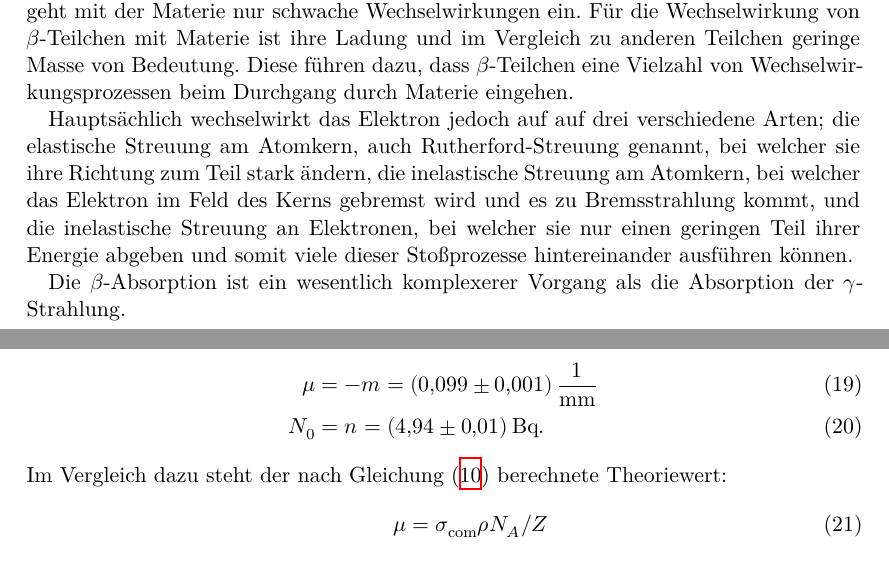
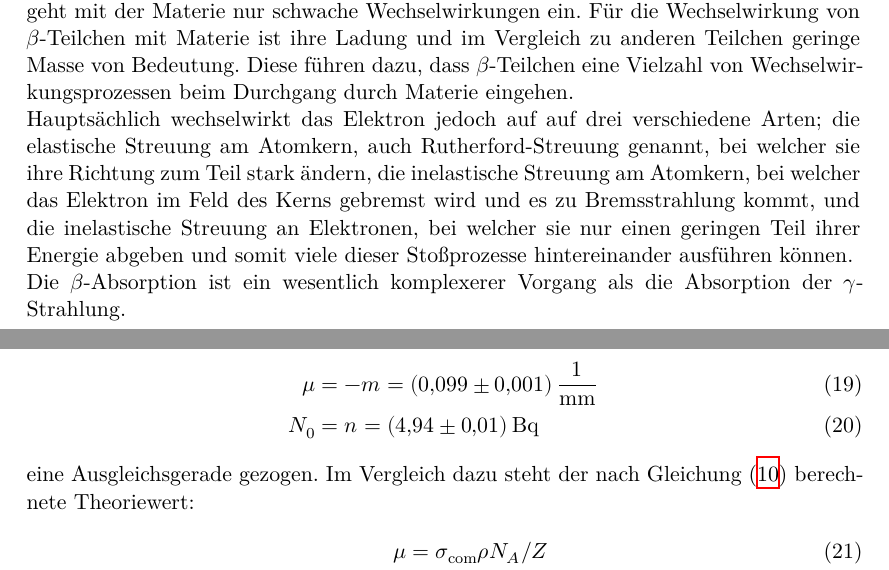
Before and after one commit to piethoff/v704, a LaTeX document (main.tex, which reads content/auswertung.tex, content/theorie.tex): two parts of pages 5 and 8 of 11 before the commit and two parts of pages 5 and 8 of 12 after it, joined at a grey line, cut so that both start at the same text. Compiled offline with XeLaTeX.

Commit message:
letzte kleinigkeiten

```diff
--- a/content/auswertung.tex
+++ b/content/auswertung.tex
@@ -60,8 +60,9 @@ Es wird nach der Vorschrift
 mit den Fitparametern
 \begin{align}
     \mu &= -m = \SI{0.099\pm0.001}{\per\milli\meter} \\
-    N_0 &= n = \SI{4.94\pm0.01}{\becquerel}.
+    N_0 &= n = \SI{4.94\pm0.01}{\becquerel}
 \end{align}
+eine Ausgleichsgerade gezogen.
 Im Vergleich dazu steht der nach Gleichung \eqref{eq:klein} berechnete Theoriewert:
 \begin{align}
     \label{mu}
--- a/content/theorie.tex
+++ b/content/theorie.tex
@@ -122,13 +122,13 @@ Für die Wechselwirkung von $\beta$-Teilchen mit Materie ist ihre Ladung und im
 Diese führen dazu, dass $\beta$-Teilchen eine Vielzahl von Wechselwirkungsprozessen beim Durchgang durch Materie eingehen.
 
 
-Hauptsächlich wechselwirkt das Elektron jedoch auf auf drei verschiedene Arten; die elastische Streuung am Atomkern, auch Rutherford-Streuung genannt,
+\noindent Hauptsächlich wechselwirkt das Elektron jedoch auf auf drei verschiedene Arten; die elastische Streuung am Atomkern, auch Rutherford-Streuung genannt,
 bei welcher sie ihre Richtung zum Teil stark ändern, die inelastische Streuung am Atomkern, bei welcher das Elektron im Feld
 des Kerns gebremst wird und es zu Bremsstrahlung kommt, und die inelastische Streuung an Elektronen, bei welcher sie nur einen geringen Teil
 ihrer Energie abgeben und somit viele dieser Stoßprozesse hintereinander ausführen können.
 
 
-Die $\beta$-Absorption ist ein wesentlich komplexerer Vorgang als die Absorption der $\gamma$-Strahlung.
+\noindent Die $\beta$-Absorption ist ein wesentlich komplexerer Vorgang als die Absorption der $\gamma$-Strahlung.
 %Es lässt sich zeigen, dass für $\beta$-Strahlung natürlicher Quellen, Gleichung für nicht zu große Schichtdicken gültig ist.
 \begin{figure}[H]
     \centering
```
Also changed, not shown: content/auswertung.tex (4 more changed lines), content/theorie.tex (2 more changed lines).
